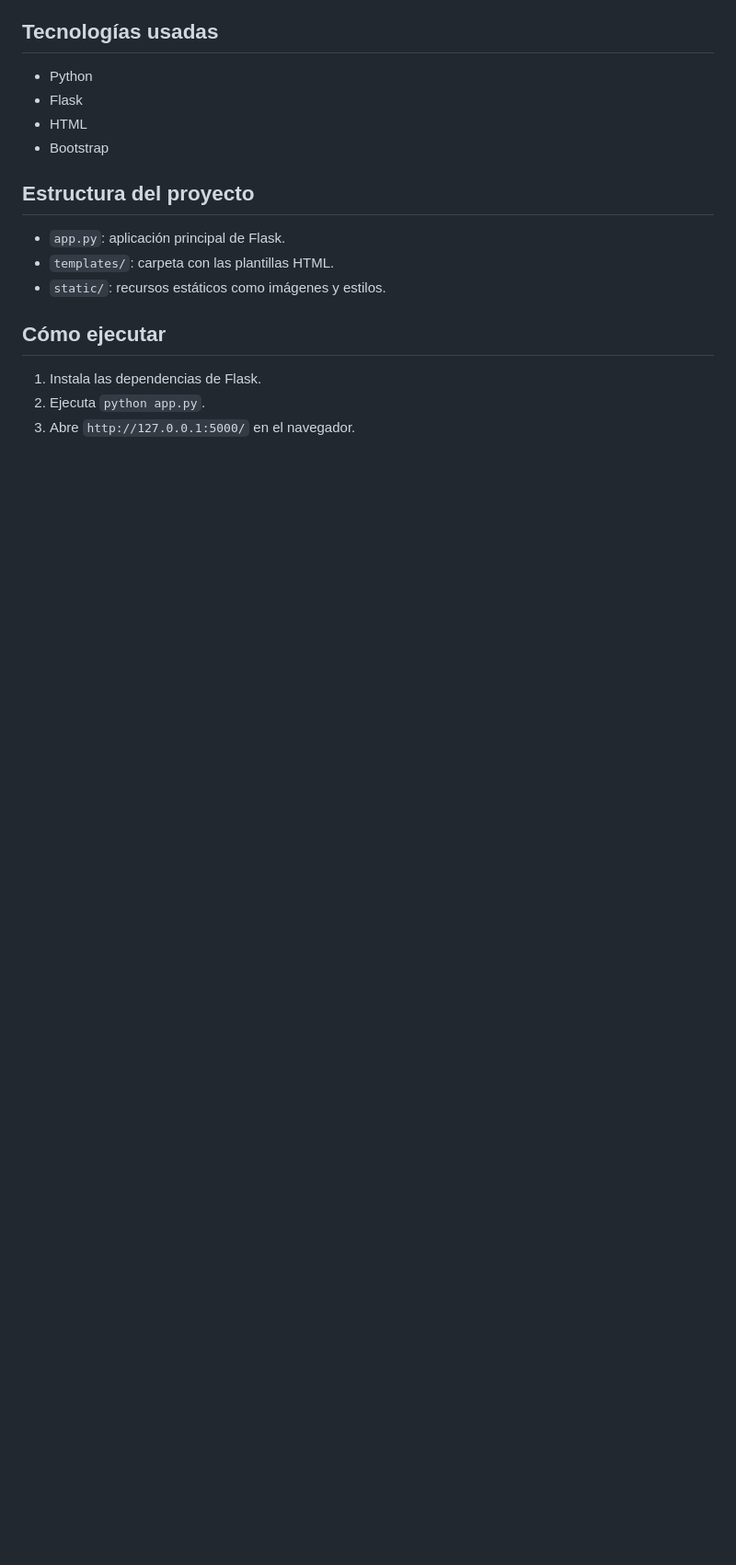
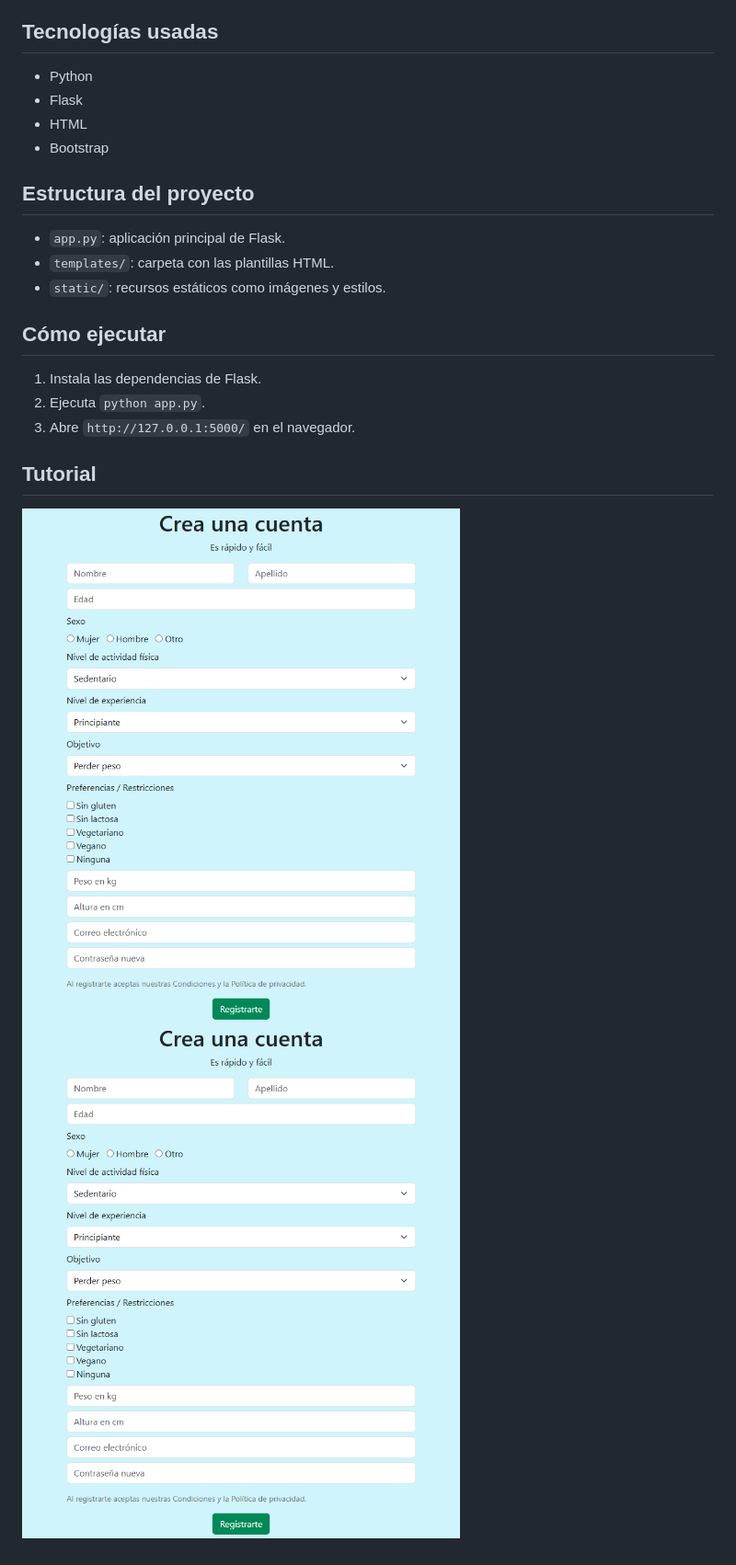
Before and after one commit to itsDurdenn/EXAMEN24308060610640, a Markdown page: README.md, the part around the change printed below. Shown: that part at 92% size. GitHub-like rendering; pictures changed too: static/Registro.png (added); blank space fills up the shorter version.

```diff
--- a/README.md
+++ b/README.md
@@ -37,3 +39,7 @@ La aplicación está pensada como un gestor de tareas ligero y básico, con una
 1. Instala las dependencias de Flask.
 2. Ejecuta `python app.py`.
 3. Abre `http://127.0.0.1:5000/` en el navegador.
+
+## Tutorial
+![Mi foto](static/Registro.png)
+![Registro](static/Registro.png)
```
Also changed, not shown: other parts of README.md (+2 -0 lines), 2 other files.
